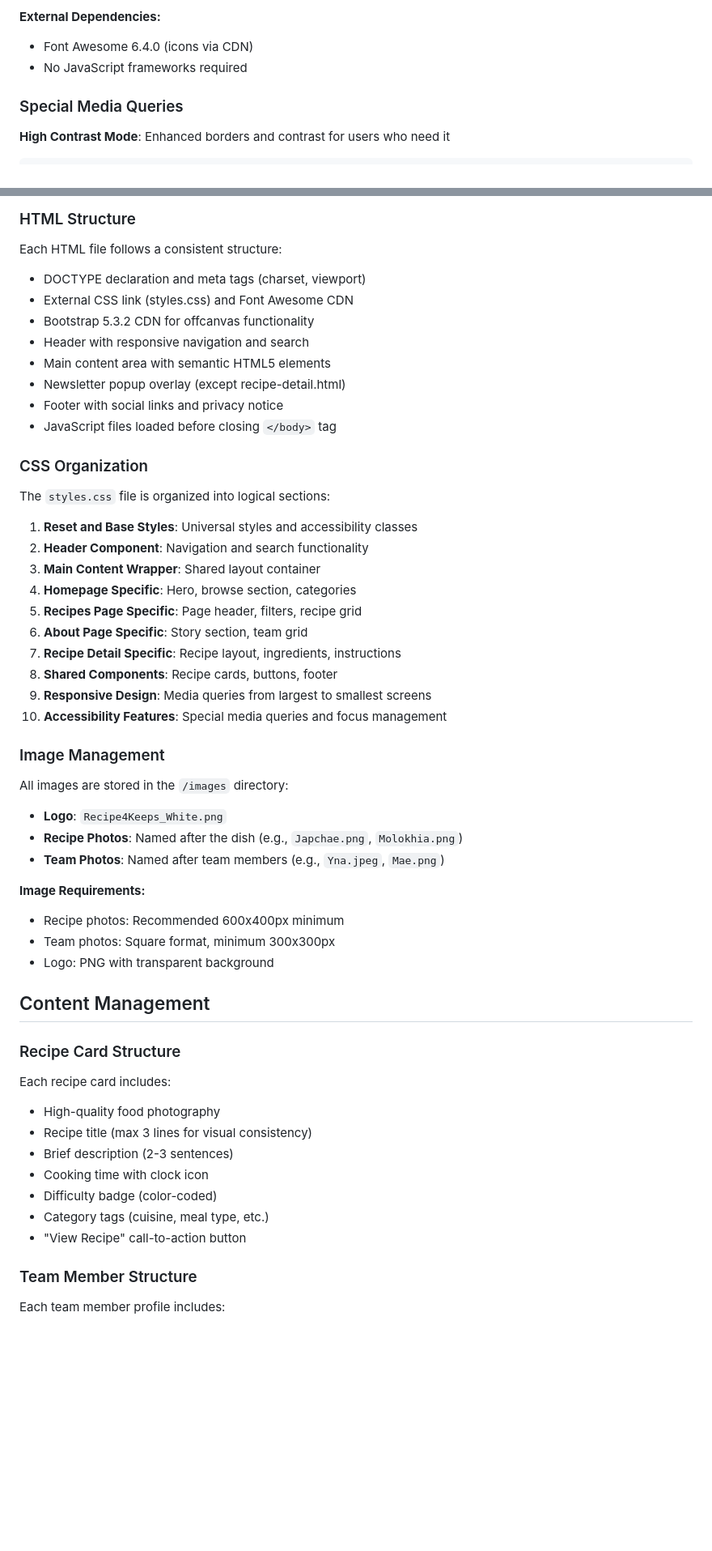
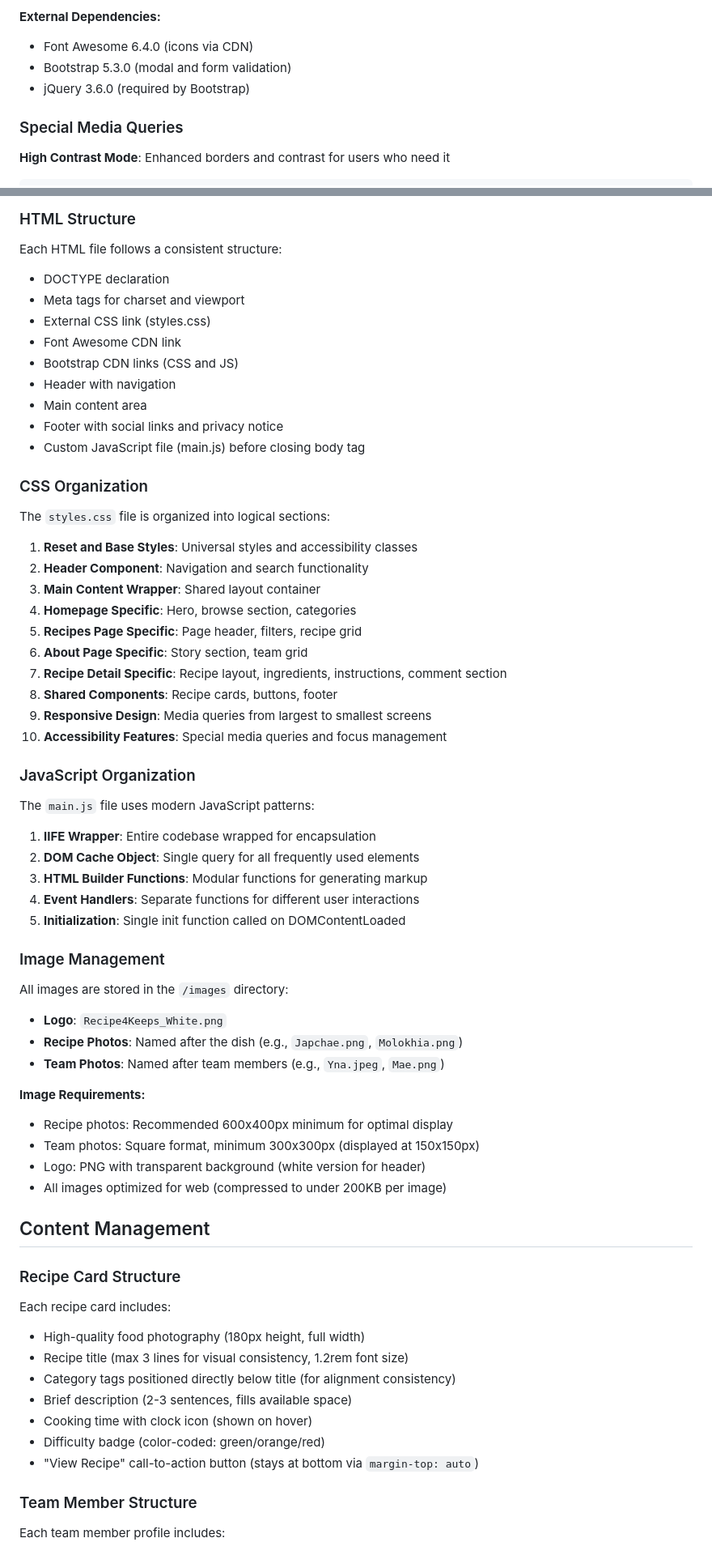
Before and after one commit to raniabdelfattah/WST_MS1_Group_7, a Markdown page: README.md, 2 parts joined by grey strips. Shown at 81% size. GitHub-like rendering; blank space fills up the shorter version.

```diff
--- a/README.md
+++ b/README.md
@@ -246,7 +279,8 @@ This project prioritizes inclusive design:
 
 **External Dependencies:**
 - Font Awesome 6.4.0 (icons via CDN)
-- No JavaScript frameworks required
+- Bootstrap 5.3.0 (modal and form validation)
+- jQuery 3.6.0 (required by Bootstrap)
 
 ### Special Media Queries
 
@@ -306,14 +341,15 @@ The project includes a `.vscode/launch.json` file for easy development:
 ### HTML Structure
 
 Each HTML file follows a consistent structure:
-- DOCTYPE declaration and meta tags (charset, viewport)
-- External CSS link (styles.css) and Font Awesome CDN
-- Bootstrap 5.3.2 CDN for offcanvas functionality
-- Header with responsive navigation and search
-- Main content area with semantic HTML5 elements
-- Newsletter popup overlay (except recipe-detail.html)
+- DOCTYPE declaration
+- Meta tags for charset and viewport
+- External CSS link (styles.css)
+- Font Awesome CDN link
+- Bootstrap CDN links (CSS and JS)
+- Header with navigation
+- Main content area
 - Footer with social links and privacy notice
-- JavaScript files loaded before closing `</body>` tag
+- Custom JavaScript file (main.js) before closing body tag
 
 ### CSS Organization
 
@@ -325,10 +361,20 @@ The `styles.css` file is organized into logical sections:
 4. **Homepage Specific**: Hero, browse section, categories
 5. **Recipes Page Specific**: Page header, filters, recipe grid
 6. **About Page Specific**: Story section, team grid
-7. **Recipe Detail Specific**: Recipe layout, ingredients, instructions
+7. **Recipe Detail Specific**: Recipe layout, ingredients, instructions, comment section
 8. **Shared Components**: Recipe cards, buttons, footer
 9. **Responsive Design**: Media queries from largest to smallest screens
 10. **Accessibility Features**: Special media queries and focus management
+
+### JavaScript Organization
+
+The `main.js` file uses modern JavaScript patterns:
+
+1. **IIFE Wrapper**: Entire codebase wrapped for encapsulation
+2. **DOM Cache Object**: Single query for all frequently used elements
+3. **HTML Builder Functions**: Modular functions for generating markup
+4. **Event Handlers**: Separate functions for different user interactions
+5. **Initialization**: Single init function called on DOMContentLoaded
 
 ### Image Management
 
@@ -338,22 +384,23 @@ All images are stored in the `/images` directory:
 - **Team Photos**: Named after team members (e.g., `Yna.jpeg`, `Mae.png`)
 
 **Image Requirements:**
-- Recipe photos: Recommended 600x400px minimum
-- Team photos: Square format, minimum 300x300px
-- Logo: PNG with transparent background
+- Recipe photos: Recommended 600x400px minimum for optimal display
+- Team photos: Square format, minimum 300x300px (displayed at 150x150px)
+- Logo: PNG with transparent background (white version for header)
+- All images optimized for web (compressed to under 200KB per image)
 
 ## Content Management
 
 ### Recipe Card Structure
 
 Each recipe card includes:
-- High-quality food photography
-- Recipe title (max 3 lines for visual consistency)
-- Brief description (2-3 sentences)
-- Cooking time with clock icon
-- Difficulty badge (color-coded)
-- Category tags (cuisine, meal type, etc.)
-- "View Recipe" call-to-action button
+- High-quality food photography (180px height, full width)
+- Recipe title (max 3 lines for visual consistency, 1.2rem font size)
+- Category tags positioned directly below title (for alignment consistency)
+- Brief description (2-3 sentences, fills available space)
+- Cooking time with clock icon (shown on hover)
+- Difficulty badge (color-coded: green/orange/red)
+- "View Recipe" call-to-action button (stays at bottom via `margin-top: auto`)
 
 ### Team Member Structure
 
```
Also changed, not shown: other parts of README.md (+172 -80 lines).
